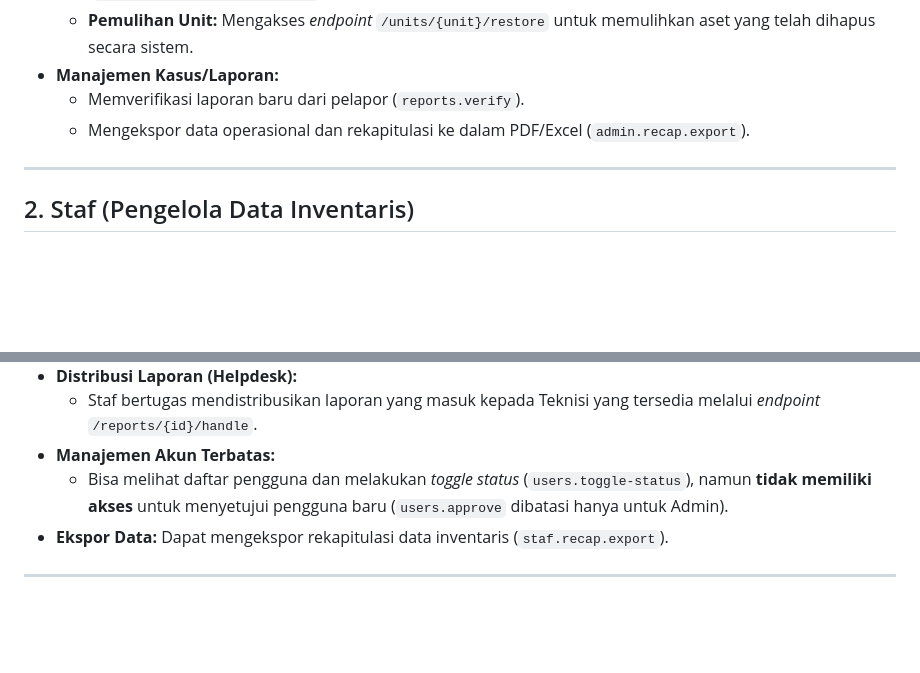
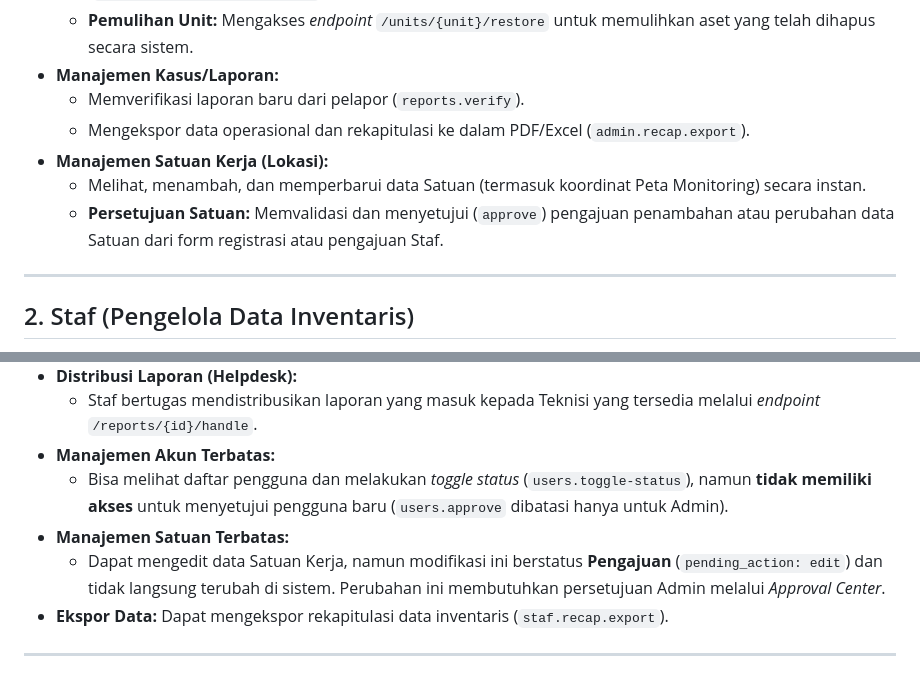
Before and after one commit to gusmi-putri/helpdesk-dart, a Markdown page: ROLE_ACCESSIBILITY.md, 2 parts joined by grey strips. Drawn GitHub-style; blank space fills up the shorter version.

Commit message:
docs: update role accessibility for Satuan management

```diff
--- a/ROLE_ACCESSIBILITY.md
+++ b/ROLE_ACCESSIBILITY.md
@@ -20,6 +20,9 @@ Admin memiliki hak akses tertinggi (`role:Admin`) dan berfungsi sebagai pengontr
 *   **Manajemen Kasus/Laporan:**
     *   Memverifikasi laporan baru dari pelapor (`reports.verify`).
     *   Mengekspor data operasional dan rekapitulasi ke dalam PDF/Excel (`admin.recap.export`).
+*   **Manajemen Satuan Kerja (Lokasi):**
+    *   Melihat, menambah, dan memperbarui data Satuan (termasuk koordinat Peta Monitoring) secara instan.
+    *   **Persetujuan Satuan:** Memvalidasi dan menyetujui (`approve`) pengajuan penambahan atau perubahan data Satuan dari form registrasi atau pengajuan Staf.
 
 ---
 
@@ -35,6 +38,8 @@ Staf (`role:Staf`) berfokus pada manajemen data aset harian, namun tindakan yang
     *   Staf bertugas mendistribusikan laporan yang masuk kepada Teknisi yang tersedia melalui *endpoint* `/reports/{id}/handle`.
 *   **Manajemen Akun Terbatas:**
     *   Bisa melihat daftar pengguna dan melakukan *toggle status* (`users.toggle-status`), namun **tidak memiliki akses** untuk menyetujui pengguna baru (`users.approve` dibatasi hanya untuk Admin).
+*   **Manajemen Satuan Terbatas:**
+    *   Dapat mengedit data Satuan Kerja, namun modifikasi ini berstatus **Pengajuan** (`pending_action: edit`) dan tidak langsung terubah di sistem. Perubahan ini membutuhkan persetujuan Admin melalui *Approval Center*.
 *   **Ekspor Data:** Dapat mengekspor rekapitulasi data inventaris (`staf.recap.export`).
 
 ---
```
